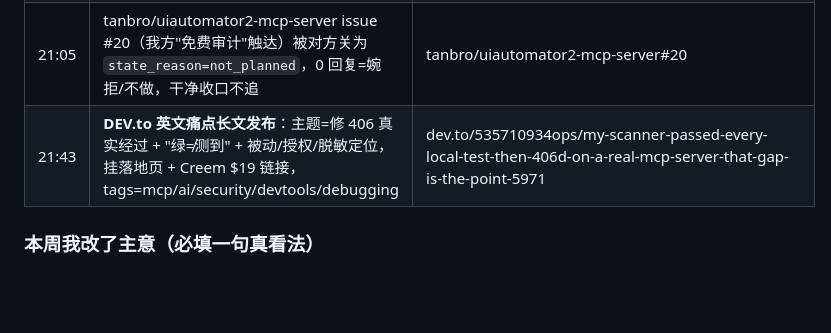
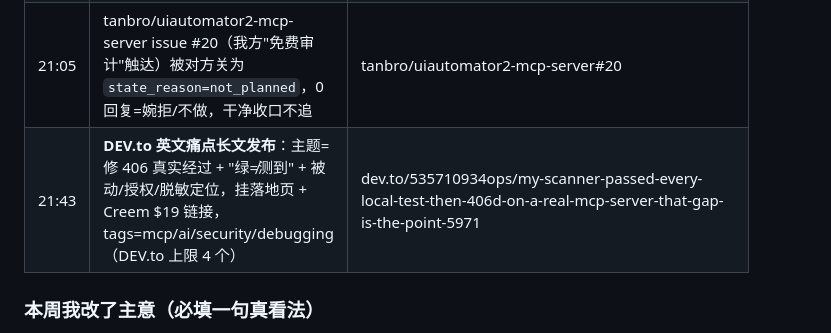
Before and after one commit to 535710934-ops/agent-audit-range, a Markdown page: docs/EVIDENCE-LOG.md, the part around the change. GitHub-like rendering; blank space fills up the shorter version.

Commit message:
docs: correct DEV.to tags to actual 4 (platform limit)

```diff
--- a/docs/EVIDENCE-LOG.md
+++ b/docs/EVIDENCE-LOG.md
@@ -15,7 +15,7 @@
 | 16:12 | 仓库推 2 commit：P0 买家差异化段 + 扫描器 OWASP Cheat Sheet 映射注释（6b6a8b4）；双映射 Self-Check-Toolkit-v2 进 docs + 落地页 $19 卡改双映射（86a5d4d） | 仓库 @6b6a8b4 / @86a5d4d |
 | 20:30 | **修真实 bug**：mcp_client.py 的 initialize `Accept` 头缺 `text/event-stream`，导致严格 MCP server（exa `mcp.exa.ai`）回 406。本地宽容靶场 9/9 全绿、真 server 一碰就挂——"靶场对你友好"的活例。修复后 exa 真握手（proto 2025-06-18、exa-search-server v3.4.2、2 工具），跑完整扫描得 13 PASS/1 WARN(serverInfo 暴露 version)/1 FAIL(CORS `*` 全开) | 仓库 @3030b25 + mcp.exa.ai/mcp |
 | 21:05 | tanbro/uiautomator2-mcp-server issue #20（我方"免费审计"触达）被对方关为 `state_reason=not_planned`，0 回复=婉拒/不做，干净收口不追 | tanbro/uiautomator2-mcp-server#20 |
-| 21:43 | **DEV.to 英文痛点长文发布**：主题=修 406 真实经过 + "绿≠测到" + 被动/授权/脱敏定位，挂落地页 + Creem $19 链接，tags=mcp/ai/security/devtools/debugging | dev.to/535710934ops/my-scanner-passed-every-local-test-then-406d-on-a-real-mcp-server-that-gap-is-the-point-5971 |
+| 21:43 | **DEV.to 英文痛点长文发布**：主题=修 406 真实经过 + "绿≠测到" + 被动/授权/脱敏定位，挂落地页 + Creem $19 链接，tags=mcp/ai/security/debugging（DEV.to 上限 4 个） | dev.to/535710934ops/my-scanner-passed-every-local-test-then-406d-on-a-real-mcp-server-that-gap-is-the-point-5971 |
 
 ### 本周我改了主意（必填一句真看法）
 
```
